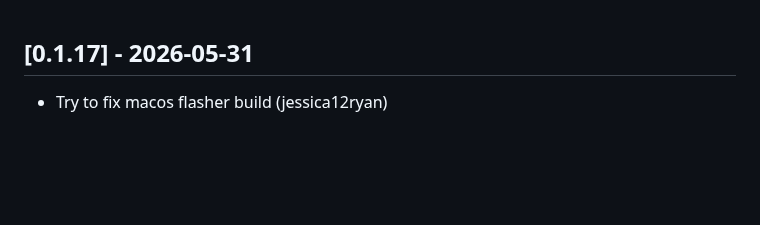
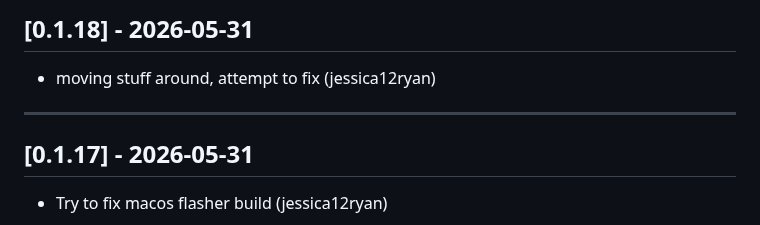
Before and after one commit to jessica12ryan/fpp-os, a Markdown page: CHANGELOG.md, the part around the change. Rendered like a GitHub page; blank space fills up the shorter version.

Commit message:
Update CHANGELOG.md for 0.1.18

```diff
--- a/CHANGELOG.md
+++ b/CHANGELOG.md
@@ -1,3 +1,9 @@
+## [0.1.18] - 2026-05-31
+
+- moving stuff around, attempt to fix (jessica12ryan)
+
+---
+
 ## [0.1.17] - 2026-05-31
 
 - Try to fix macos flasher build (jessica12ryan)
```
